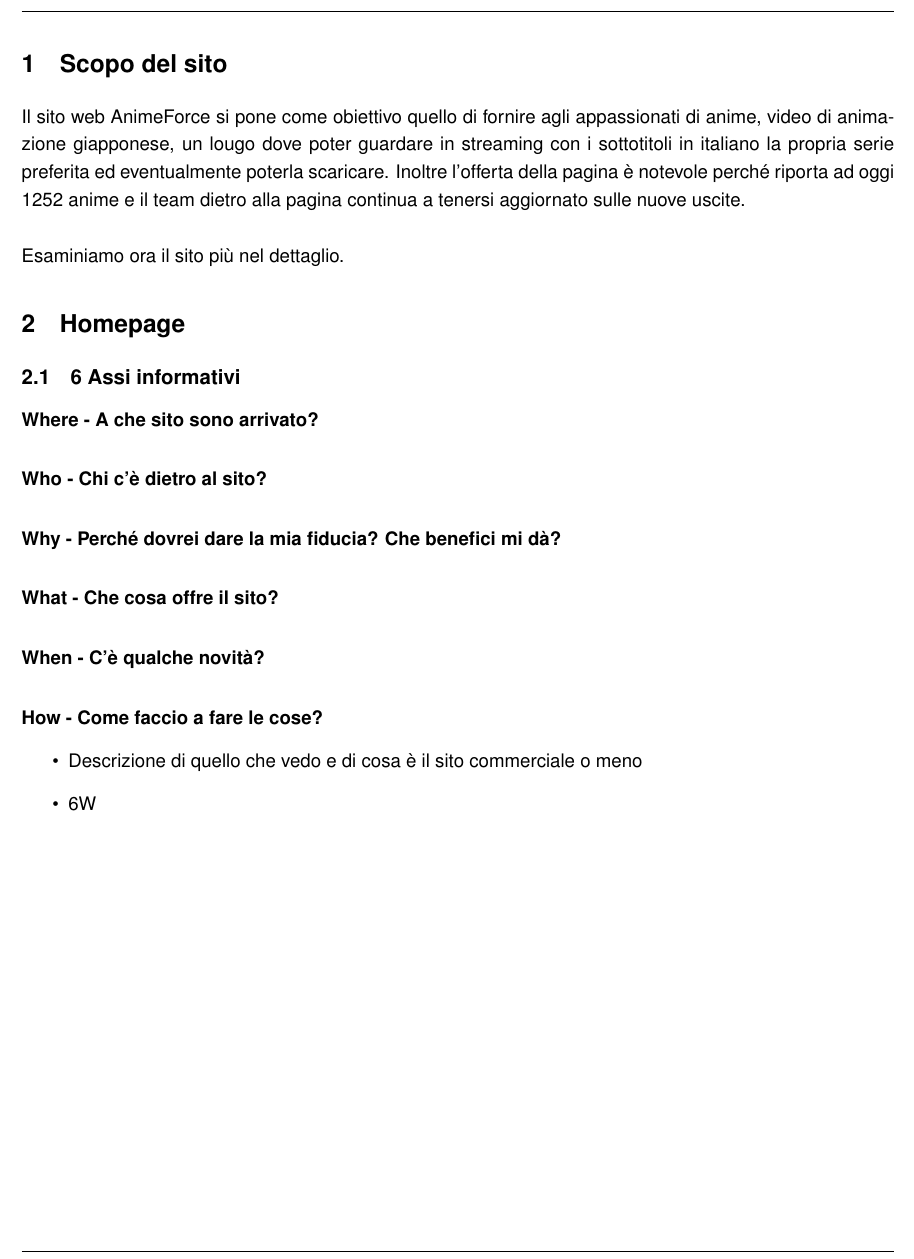
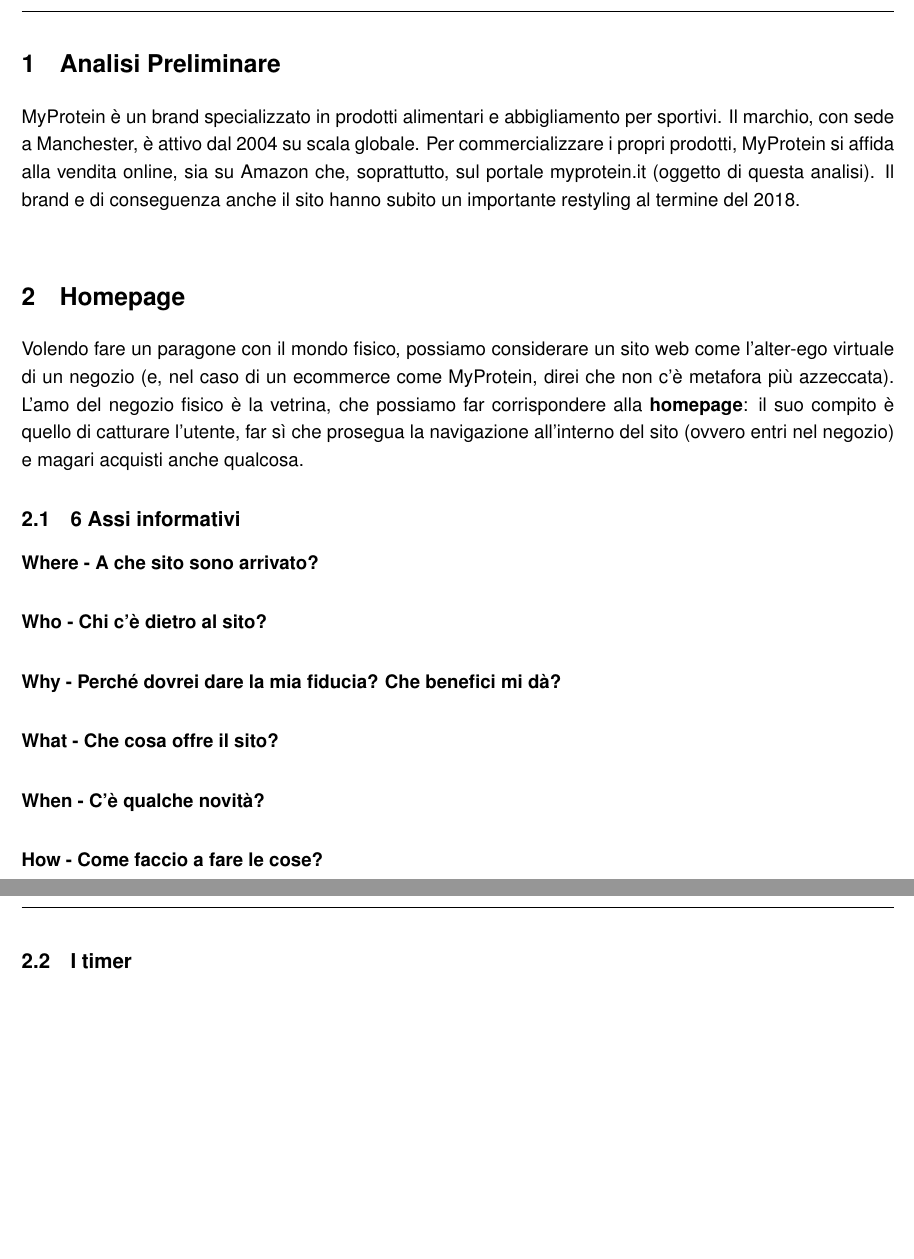
Before and after one commit to sommoMicc/ProgettoWIM, a LaTeX document (ProgettoWIM.tex, which reads Sezioni/Homepage.tex, Sezioni/Introduzione.tex): part of page 3 of 4 before the commit and two parts of pages 3 and 4 of 4 after it, the two joined at a grey line, cut at the place of the change, the shorter picture padded with empty space. Compiled offline with pdfLaTeX.

Commit message:
Introduzione

```diff
--- a/Sezioni/Homepage.tex
+++ b/Sezioni/Homepage.tex
@@ -1,4 +1,5 @@
 \section{Homepage}
+Volendo fare un paragone con il mondo fisico, possiamo considerare un sito web come l'alter-ego virtuale di un negozio (e, nel caso di un ecommerce come MyProtein, direi che non c'è metafora più azzeccata). L'amo del negozio fisico è la vetrina, che possiamo far corrispondere alla \textbf{homepage}: il suo compito è quello di catturare l'utente, far sì che prosegua la navigazione all'interno del sito (ovvero entri nel negozio) e  magari acquisti anche qualcosa.
 \subsection{6 Assi informativi}
 
 \paragraph{Where - A che sito sono arrivato?}
@@ -13,8 +14,4 @@
 
 \paragraph{How - Come faccio a fare le cose?}
 
-
-\begin{itemize}
-	\item Descrizione di quello che vedo e di cosa è il sito commerciale o meno
-	\item 6W
-\end{itemize}
+\subsection{I timer}
--- a/Sezioni/Introduzione.tex
+++ b/Sezioni/Introduzione.tex
@@ -1,5 +1,2 @@
-\section{Scopo del sito}
-Il sito web AnimeForce si pone come obiettivo quello di fornire agli appassionati di anime, video di animazione giapponese, un lougo dove poter guardare in streaming con i sottotitoli in italiano la propria serie preferita ed eventualmente poterla scaricare. Inoltre l'offerta della pagina è notevole perché  riporta ad oggi 1252 anime e il team dietro alla pagina continua a tenersi aggiornato sulle nuove uscite.
-\\
-\\
-Esaminiamo ora il sito più nel dettaglio.
+\section{Analisi Preliminare}
+MyProtein è un brand specializzato in prodotti alimentari e abbigliamento per sportivi. Il marchio, con sede a Manchester, è attivo dal 2004 su scala globale. Per commercializzare i propri prodotti, MyProtein si affida alla vendita online, sia su Amazon che, soprattutto, sul portale myprotein.it (oggetto di questa analisi). Il brand e di conseguenza anche il sito hanno subito un importante restyling al termine del 2018.\\
```
Also changed, not shown: ProgettoWIM.pdf.
